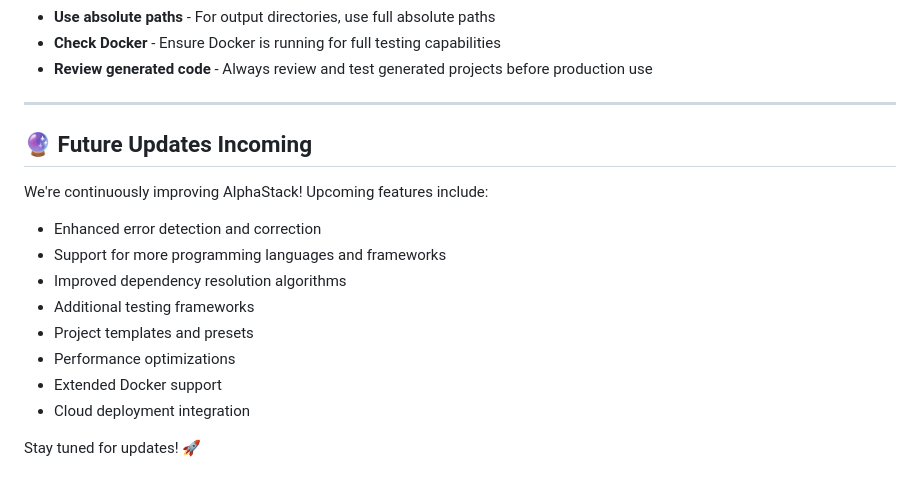
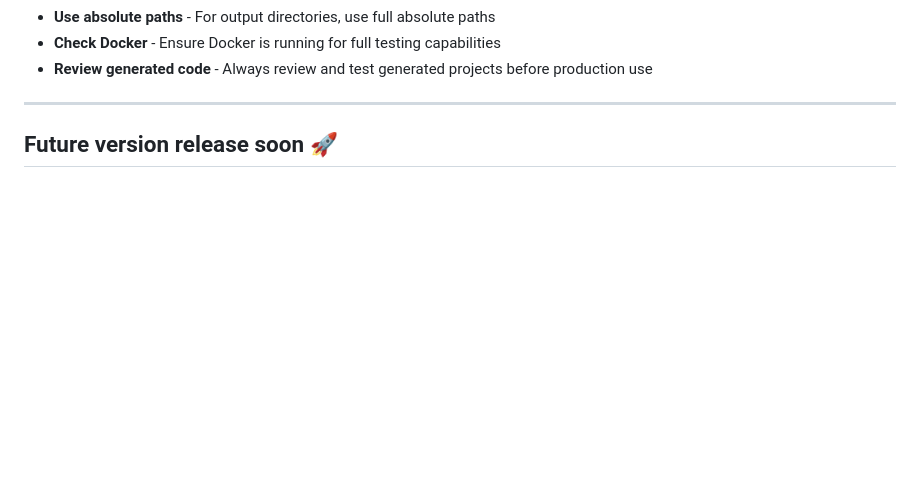
Before and after one commit to HyperKuvid-Labs/alpha-stack, a Markdown page: README.md, the part around the change printed below. GitHub-like rendering; blank space fills up the shorter version.

Commit message:
Update future updates section to 'future version release soon'

```diff
--- a/README.md
+++ b/README.md
@@ -198,17 +213,4 @@ Generated projects are saved to the specified output directory (default: `./crea
 
 ---
 
-## 🔮 Future Updates Incoming
-
-We're continuously improving AlphaStack! Upcoming features include:
-
-- Enhanced error detection and correction
-- Support for more programming languages and frameworks
-- Improved dependency resolution algorithms
-- Additional testing frameworks
-- Project templates and presets
-- Performance optimizations
-- Extended Docker support
-- Cloud deployment integration
-
-Stay tuned for updates! 🚀
+##  Future version release soon 🚀
```
Also changed, not shown: other parts of README.md (+15 -0 lines).
